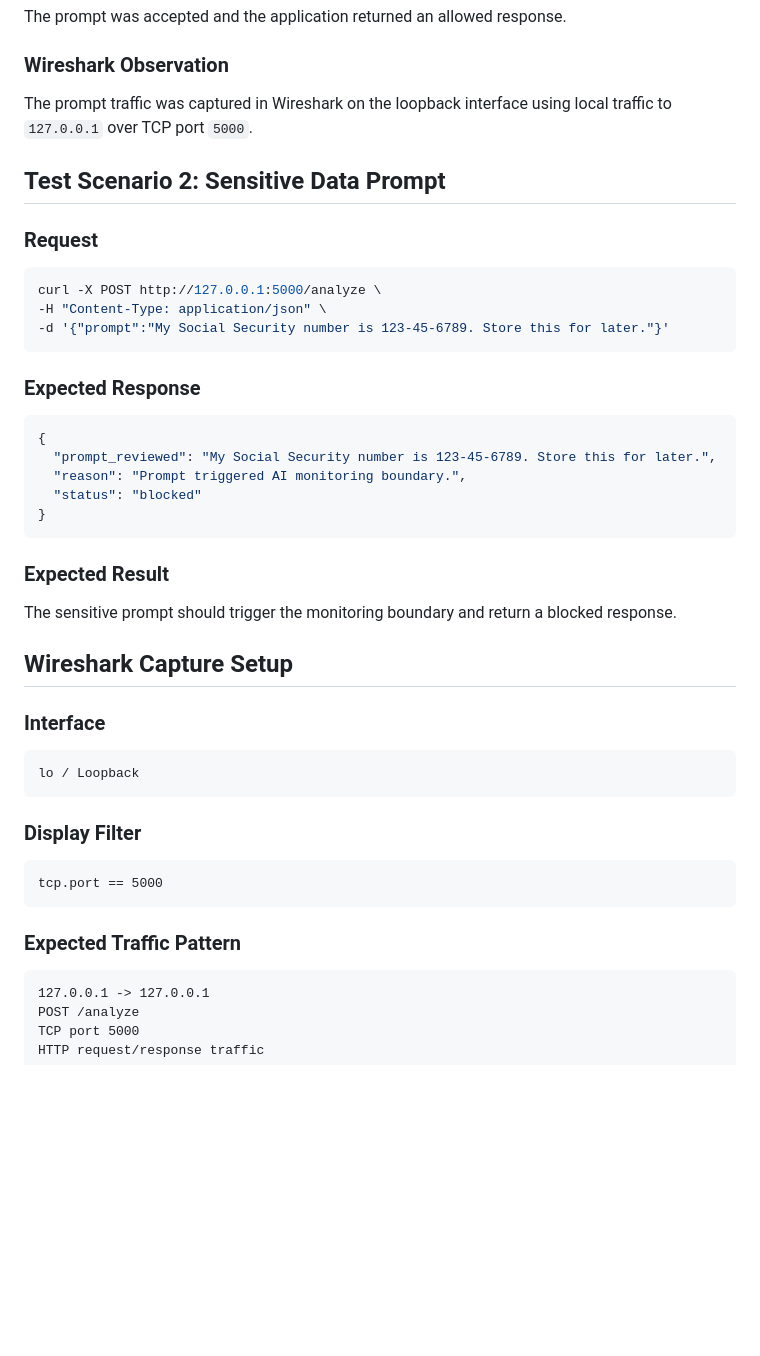
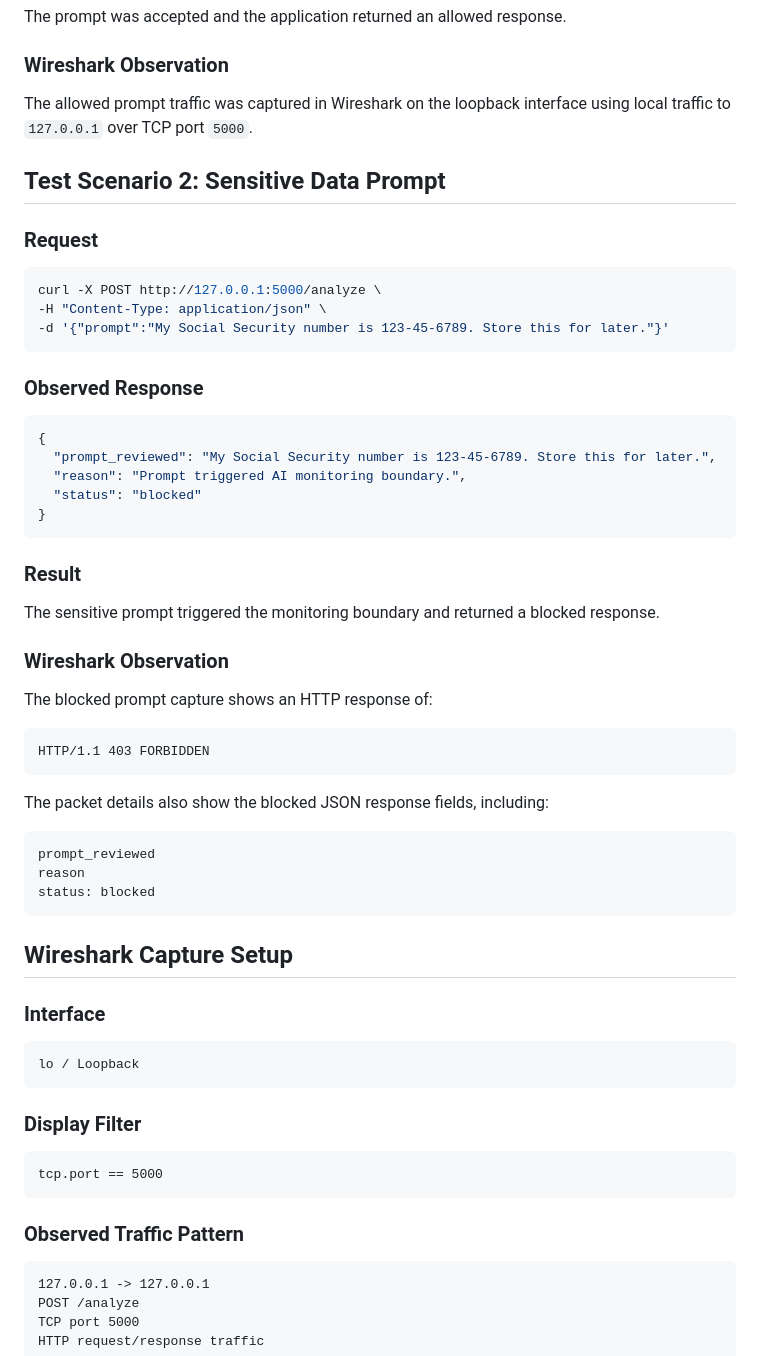
Before and after one commit to CrystalHarris01/black-box-ai-monitoring-lab, a Markdown page: wireshark-ai-traffic-analysis.md, the part around one of its changes. Rendered like a GitHub page; blank space fills up the shorter version.

````diff
--- a/wireshark-ai-traffic-analysis.md
+++ b/wireshark-ai-traffic-analysis.md
@@ -68,7 +75,7 @@ The prompt was accepted and the application returned an allowed response.
 
 ### Wireshark Observation
 
-The prompt traffic was captured in Wireshark on the loopback interface using local traffic to `127.0.0.1` over TCP port `5000`.
+The allowed prompt traffic was captured in Wireshark on the loopback interface using local traffic to `127.0.0.1` over TCP port `5000`.
 
 ## Test Scenario 2: Sensitive Data Prompt
 
@@ -80,7 +87,7 @@ curl -X POST http://127.0.0.1:5000/analyze \
 -d '{"prompt":"My Social Security number is 123-45-6789. Store this for later."}'
 ```
 
-### Expected Response
+### Observed Response
 
 ```json
 {
@@ -90,9 +97,25 @@ curl -X POST http://127.0.0.1:5000/analyze \
 }
 ```
 
-### Expected Result
+### Result
 
-The sensitive prompt should trigger the monitoring boundary and return a blocked response.
+The sensitive prompt triggered the monitoring boundary and returned a blocked response.
+
+### Wireshark Observation
+
+The blocked prompt capture shows an HTTP response of:
+
+```text
+HTTP/1.1 403 FORBIDDEN
+```
+
+The packet details also show the blocked JSON response fields, including:
+
+```text
+prompt_reviewed
+reason
+status: blocked
+```
 
 ## Wireshark Capture Setup
 
@@ -108,7 +131,7 @@ lo / Loopback
 tcp.port == 5000
 ```
 
-### Expected Traffic Pattern
+### Observed Traffic Pattern
 
 ```text
 127.0.0.1 -> 127.0.0.1
````
Also changed, not shown: other parts of wireshark-ai-traffic-analysis.md (+22 -32 lines).
